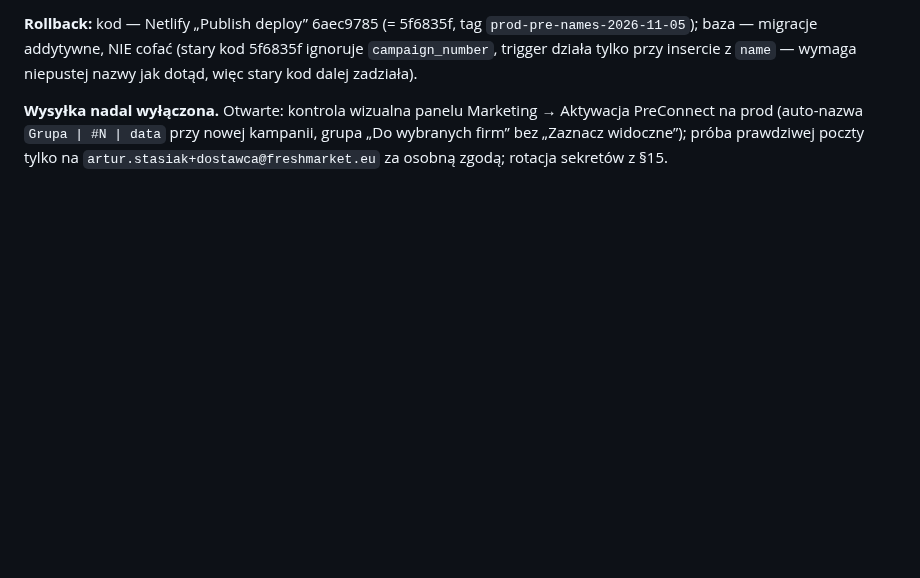
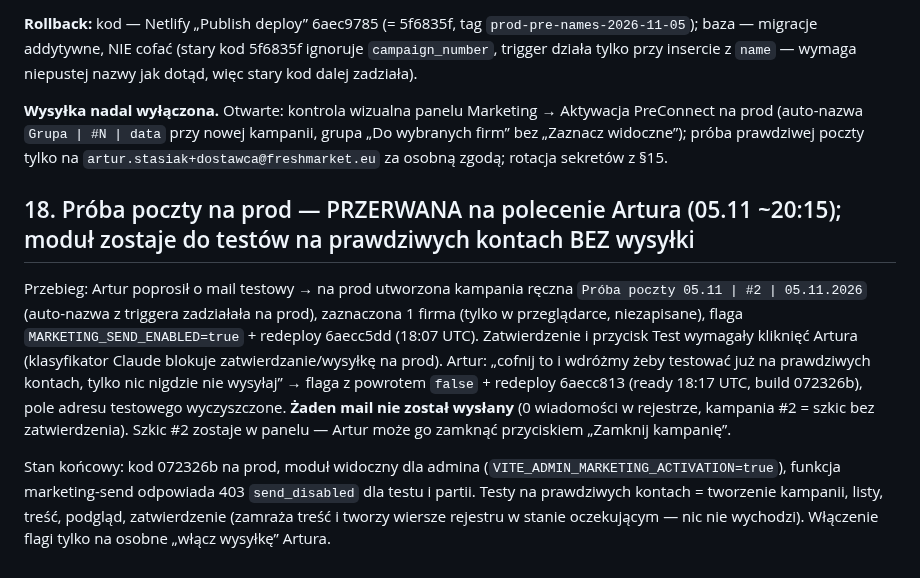
Before and after one commit to artursilvicola/freshmarket-app, a Markdown page: docs/production/MARKETING_AKTYWACJA_FAZA1_DLA_CODEXA.md, the part around the change. Drawn GitHub-style; blank space fills up the shorter version.

Commit message:
docs: próba poczty na prod przerwana (05.11), flaga wysyłki z powrotem false, moduł do testów bez wysyłki (§18)
Co-Authored-By: Claude Fable 5.1 <noreply@anthropic.com>

```diff
--- a/docs/production/MARKETING_AKTYWACJA_FAZA1_DLA_CODEXA.md
+++ b/docs/production/MARKETING_AKTYWACJA_FAZA1_DLA_CODEXA.md
@@ -427,3 +427,9 @@ Warunki: `.env.test` z poprawnym `service_role` (walidator OK, rola JWT `service
 **Rollback:** kod — Netlify „Publish deploy” 6aec9785 (= 5f6835f, tag `prod-pre-names-2026-11-05`); baza — migracje addytywne, NIE cofać (stary kod 5f6835f ignoruje `campaign_number`, trigger działa tylko przy insercie z `name` — wymaga niepustej nazwy jak dotąd, więc stary kod dalej zadziała).
 
 **Wysyłka nadal wyłączona.** Otwarte: kontrola wizualna panelu Marketing → Aktywacja PreConnect na prod (auto-nazwa `Grupa | #N | data` przy nowej kampanii, grupa „Do wybranych firm” bez „Zaznacz widoczne”); próba prawdziwej poczty tylko na `artur.stasiak+dostawca@freshmarket.eu` za osobną zgodą; rotacja sekretów z §15.
+
+## 18. Próba poczty na prod — PRZERWANA na polecenie Artura (05.11 ~20:15); moduł zostaje do testów na prawdziwych kontach BEZ wysyłki
+
+Przebieg: Artur poprosił o mail testowy → na prod utworzona kampania ręczna `Próba poczty 05.11 | #2 | 05.11.2026` (auto-nazwa z triggera zadziałała na prod), zaznaczona 1 firma (tylko w przeglądarce, niezapisane), flaga `MARKETING_SEND_ENABLED=true` + redeploy 6aecc5dd (18:07 UTC). Zatwierdzenie i przycisk Test wymagały kliknięć Artura (klasyfikator Claude blokuje zatwierdzanie/wysyłkę na prod). Artur: „cofnij to i wdróżmy żeby testować już na prawdziwych kontach, tylko nic nigdzie nie wysyłaj” → flaga z powrotem `false` + redeploy 6aecc813 (ready 18:17 UTC, build 072326b), pole adresu testowego wyczyszczone. **Żaden mail nie został wysłany** (0 wiadomości w rejestrze, kampania #2 = szkic bez zatwierdzenia). Szkic #2 zostaje w panelu — Artur może go zamknąć przyciskiem „Zamknij kampanię”.
+
+Stan końcowy: kod 072326b na prod, moduł widoczny dla admina (`VITE_ADMIN_MARKETING_ACTIVATION=true`), funkcja marketing-send odpowiada 403 `send_disabled` dla testu i partii. Testy na prawdziwych kontach = tworzenie kampanii, listy, treść, podgląd, zatwierdzenie (zamraża treść i tworzy wiersze rejestru w stanie oczekującym — nic nie wychodzi). Włączenie flagi tylko na osobne „włącz wysyłkę” Artura.
```
